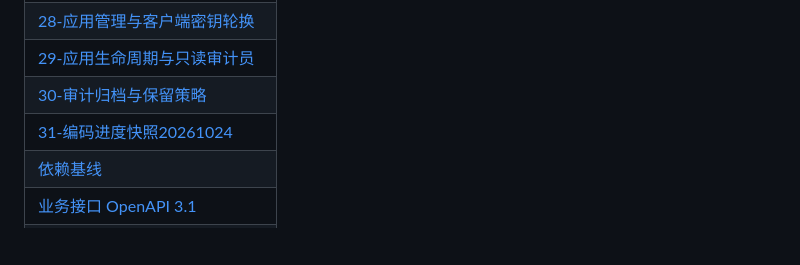
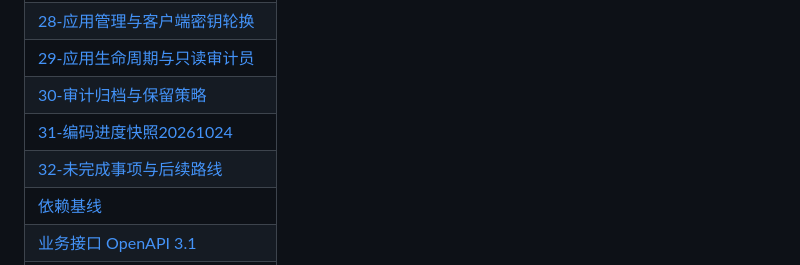
Before and after one commit to edidada/UniPass, a Markdown page: docs/README.md, the part around the change. Drawn GitHub-style; blank space fills up the shorter version.

```diff
--- a/docs/README.md
+++ b/docs/README.md
@@ -39,6 +39,7 @@
 | [29-应用生命周期与只读审计员](29-应用生命周期与只读审计员.md) |
 | [30-审计归档与保留策略](30-审计归档与保留策略.md) |
 | [31-编码进度快照20261024](31-编码进度快照20261024.md) |
+| [32-未完成事项与后续路线](32-未完成事项与后续路线.md) |
 | [依赖基线](dependencies.md) |
 | [业务接口 OpenAPI 3.1](openapi.json) |
 | [独立 RP/BFF 接口 OpenAPI 3.1](web-openapi.json) |
```
Also changed, not shown: docs/32-未完成事项与后续路线.md (added, +88 -0 lines).
